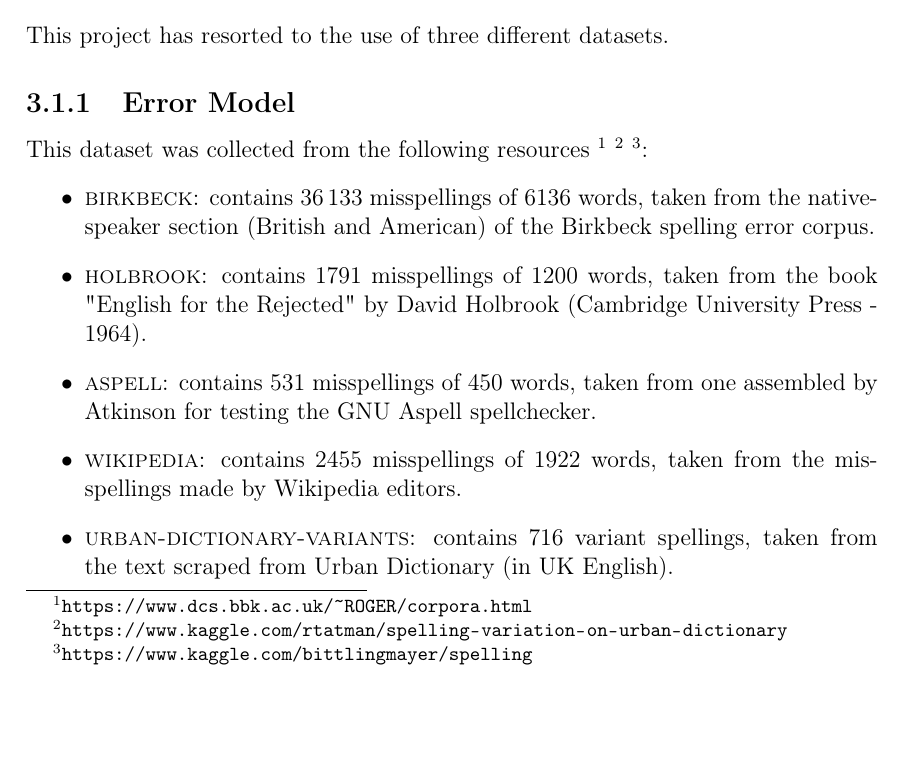
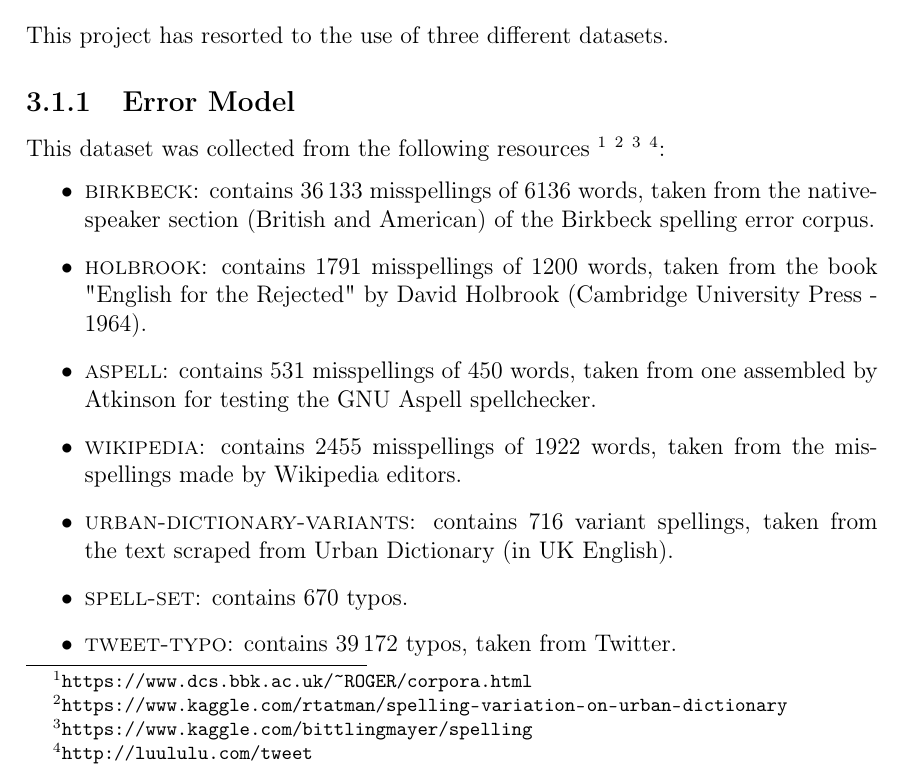
Before and after one commit to GiorgiaAuroraAdorni/hmm-misspelling, a LaTeX document (report/main.tex, which reads report/sections/dataset.tex): part of page 5 of 12, cut so that both start at the same text, the shorter picture padded with empty space. Compiled offline with pdfLaTeX.

Commit message:
Updated itemize

```diff
--- a/report/sections/dataset.tex
+++ b/report/sections/dataset.tex
@@ -16,7 +16,8 @@ This project has resorted to the use of three different datasets.
 This dataset was collected from the following resources
 \footnote{\url{https://www.dcs.bbk.ac.uk/~ROGER/corpora.html}}
 \footnote{\url{https://www.kaggle.com/rtatman/spelling-variation-on-urban-dictionary}}
-\footnote{\url{https://www.kaggle.com/bittlingmayer/spelling}}:
+\footnote{\url{https://www.kaggle.com/bittlingmayer/spelling}}
+\footnote{\url{http://luululu.com/tweet}}:
 \begin{itemize}
 	\item \textsc{birkbeck}: contains \num{36133} misspellings of \num{6136} words, taken from the native-speaker
 	section (British and American) of the Birkbeck spelling error corpus.
@@ -31,7 +32,8 @@ This dataset was collected from the following resources
 	editors.
 	\item \textsc{urban-dictionary-variants}: contains \num{716} variant spellings, taken from the text scraped from Urban
 	Dictionary (in UK English).
-
+	\item \textsc{spell-set}: contains \num{670} typos.
+	\item \textsc{tweet-typo}: contains \num{39172} typos, taken from Twitter.
 \end{itemize}
 \subsection{Language Model}
 \subsection{Frequency Model}
```
